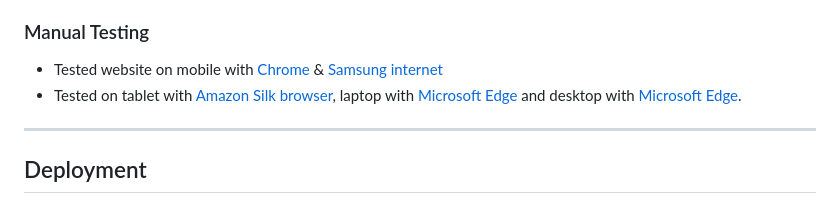
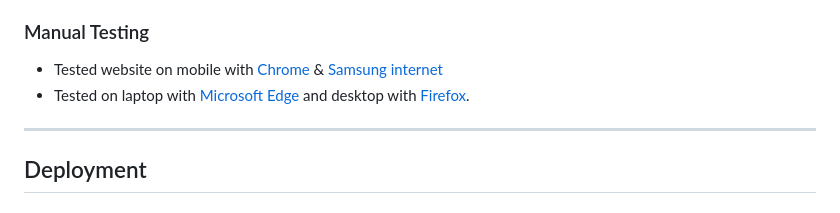
Before and after one commit to Sarohia94/Project-3-Hangman, a Markdown page: README.md, the part around the change. GitHub-like rendering.

Commit message:
Update manual testing and add manual testing folder and images

```diff
--- a/README.md
+++ b/README.md
@@ -227,7 +227,7 @@ Testing carried out via [PEP8 Validator](https://pep8ci.herokuapp.com/):
 
 ### Manual Testing
 * Tested website on mobile with [Chrome](docs/testing/manualtesting/chrome-mobile.jpg) & [Samsung internet](docs/testing/manualtesting/samsunginternet-mobile.jpg)
-* Tested on tablet with [Amazon Silk browser](docs/testing/manualtesting/amazonsilkbrowser-tablet.png), laptop with [Microsoft Edge](docs/testing/manualtesting/microsoftedge-laptop.png) and desktop with [Microsoft Edge](docs/testing/manualtesting/microsoftedge-desktop.png).
+* Tested on laptop with [Microsoft Edge](docs/testing/manualtesting/microsoftedge-laptop.png) and desktop with [Firefox](docs/testing/manualtesting/firefox-desktop.png).
 
 - - -
 
```
Also changed, not shown: docs/testing/manualtesting/chrome-mobile.jpg (added), docs/testing/manualtesting/firefox-desktop.png (added), docs/testing/manualtesting/microsoftedge-laptop.png (added), docs/testing/manualtesting/samsunginternet-mobile.jpg (added).
